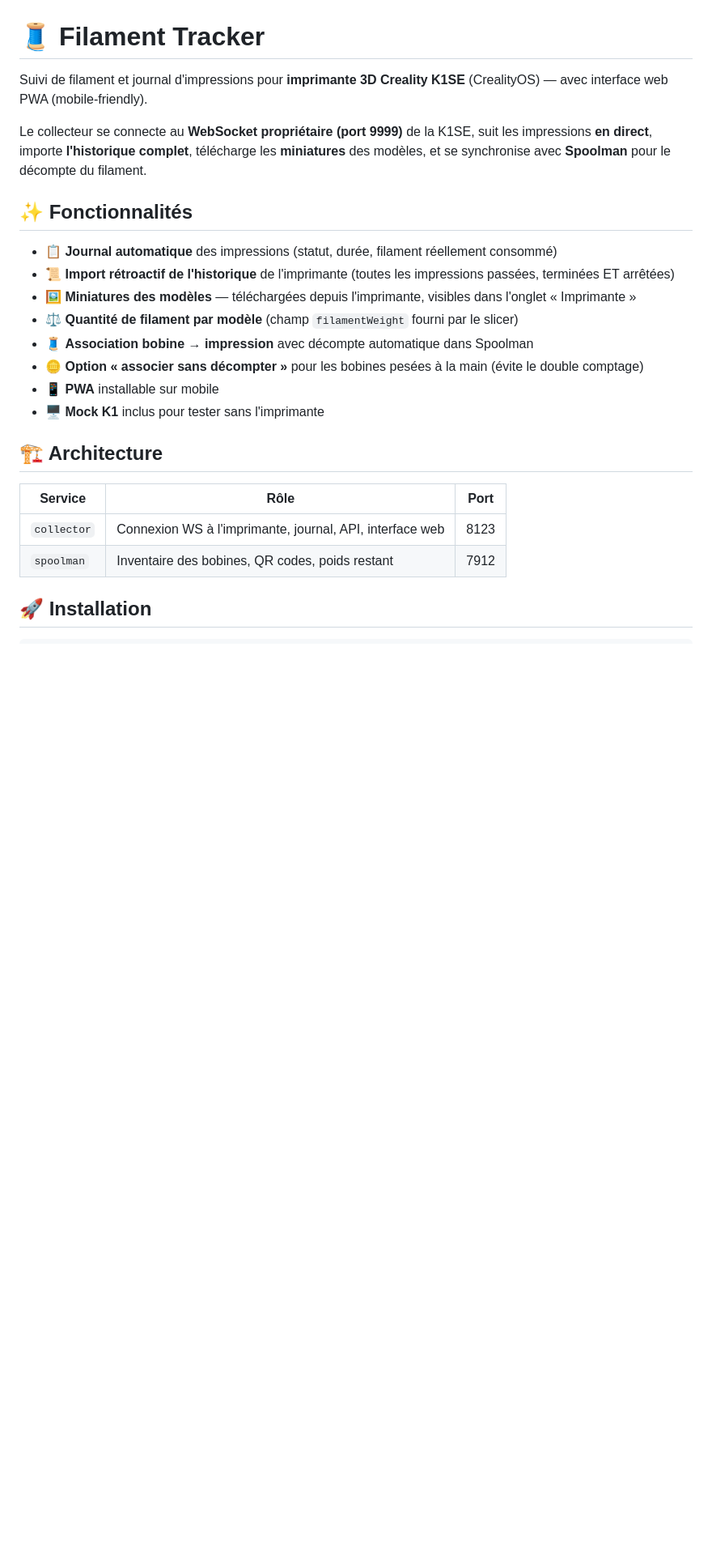
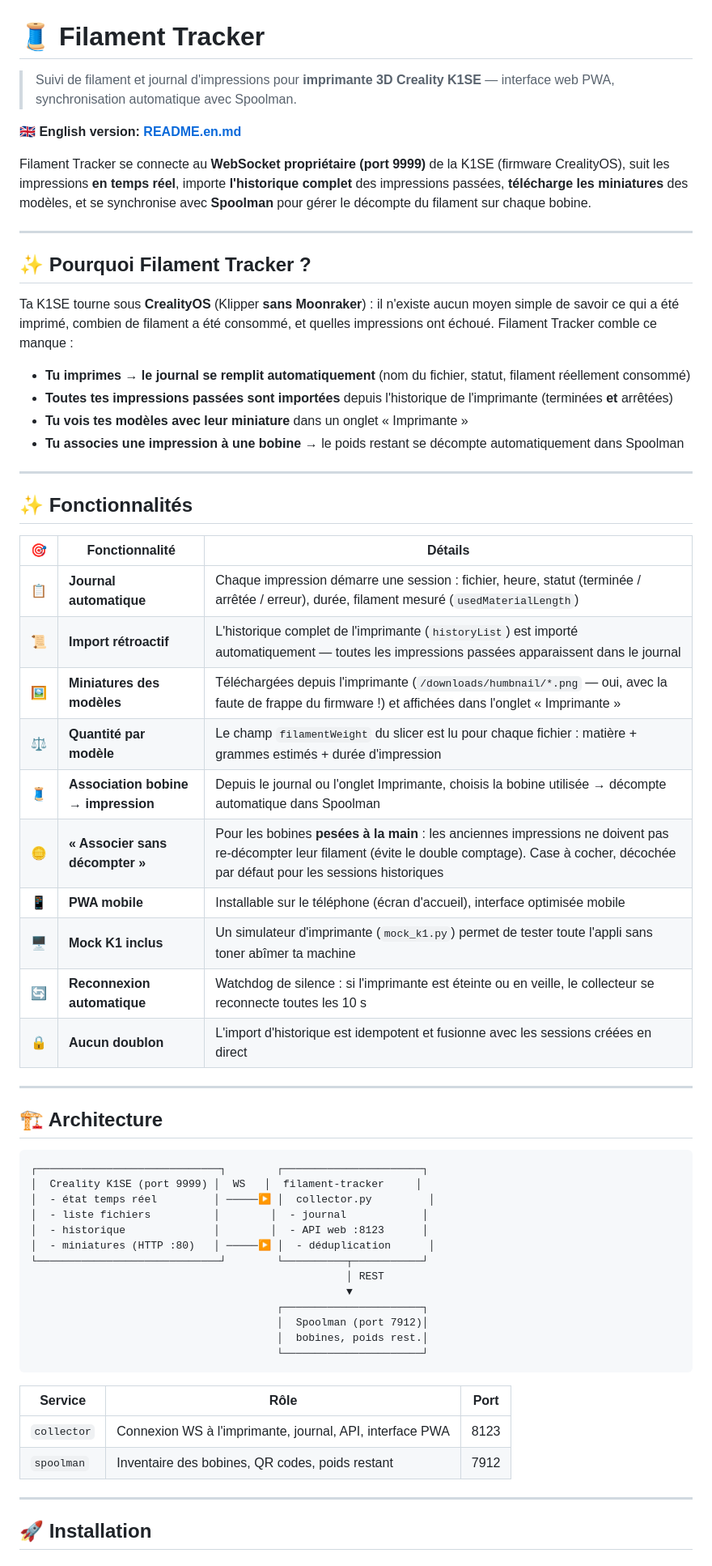
Before and after one commit to Anto5314/filament-tracker, a Markdown page: README.md, the part around one of its changes. Shown at 81% size. Rendered like a GitHub page; blank space fills up the shorter version.

Commit message:
Documentation bilingue FR/EN : README complet + guide du protocole (FR + EN)

````diff
--- a/README.md
+++ b/README.md
@@ -1,26 +1,65 @@
 # 🧵 Filament Tracker
 
-Suivi de filament et journal d'impressions pour **imprimante 3D Creality K1SE** (CrealityOS) — avec interface web PWA (mobile-friendly).
+> Suivi de filament et journal d'impressions pour **imprimante 3D Creality K1SE** — interface web PWA, synchronisation automatique avec Spoolman.
 
-Le collecteur se connecte au **WebSocket propriétaire (port 9999)** de la K1SE, suit les impressions **en direct**, importe **l'historique complet**, télécharge les **miniatures** des modèles, et se synchronise avec **Spoolman** pour le décompte du filament.
+**🇬🇧 English version: [README.en.md](README.en.md)**
+
+Filament Tracker se connecte au **WebSocket propriétaire (port 9999)** de la K1SE (firmware CrealityOS), suit les impressions **en temps réel**, importe **l'historique complet** des impressions passées, **télécharge les miniatures** des modèles, et se synchronise avec **Spoolman** pour gérer le décompte du filament sur chaque bobine.
+
+---
+
+## ✨ Pourquoi Filament Tracker ?
+
+Ta K1SE tourne sous **CrealityOS** (Klipper **sans Moonraker**) : il n'existe aucun moyen simple de savoir ce qui a été imprimé, combien de filament a été consommé, et quelles impressions ont échoué. Filament Tracker comble ce manque :
+
+- **Tu imprimes → le journal se remplit automatiquement** (nom du fichier, statut, filament réellement consommé)
+- **Toutes tes impressions passées sont importées** depuis l'historique de l'imprimante (terminées **et** arrêtées)
+- **Tu vois tes modèles avec leur miniature** dans un onglet « Imprimante »
+- **Tu associes une impression à une bobine** → le poids restant se décompte automatiquement dans Spoolman
+
+---
 
 ## ✨ Fonctionnalités
 
-- 📋 **Journal automatique** des impressions (statut, durée, filament réellement consommé)
-- 📜 **Import rétroactif de l'historique** de l'imprimante (toutes les impressions passées, terminées ET arrêtées)
-- 🖼️ **Miniatures des modèles** — téléchargées depuis l'imprimante, visibles dans l'onglet « Imprimante »
-- ⚖️ **Quantité de filament par modèle** (champ `filamentWeight` fourni par le slicer)
-- 🧵 **Association bobine → impression** avec décompte automatique dans Spoolman
-- 🪙 **Option « associer sans décompter »** pour les bobines pesées à la main (évite le double comptage)
-- 📱 **PWA** installable sur mobile
-- 🖥️ **Mock K1** inclus pour tester sans l'imprimante
+| 🎯 | Fonctionnalité | Détails |
+|---|---|---|
+| 📋 | **Journal automatique** | Chaque impression démarre une session : fichier, heure, statut (terminée / arrêtée / erreur), durée, filament mesuré (`usedMaterialLength`) |
+| 📜 | **Import rétroactif** | L'historique complet de l'imprimante (`historyList`) est importé automatiquement — toutes les impressions passées apparaissent dans le journal |
+| 🖼️ | **Miniatures des modèles** | Téléchargées depuis l'imprimante (`/downloads/humbnail/*.png` — oui, avec la faute de frappe du firmware !) et affichées dans l'onglet « Imprimante » |
+| ⚖️ | **Quantité par modèle** | Le champ `filamentWeight` du slicer est lu pour chaque fichier : matière + grammes estimés + durée d'impression |
+| 🧵 | **Association bobine → impression** | Depuis le journal ou l'onglet Imprimante, choisis la bobine utilisée → décompte automatique dans Spoolman |
+| 🪙 | **« Associer sans décompter »** | Pour les bobines **pesées à la main** : les anciennes impressions ne doivent pas re-décompter leur filament (évite le double comptage). Case à cocher, décochée par défaut pour les sessions historiques |
+| 📱 | **PWA mobile** | Installable sur le téléphone (écran d'accueil), interface optimisée mobile |
+| 🖥️ | **Mock K1 inclus** | Un simulateur d'imprimante (`mock_k1.py`) permet de tester toute l'appli sans toner abîmer ta machine |
+| 🔄 | **Reconnexion automatique** | Watchdog de silence : si l'imprimante est éteinte ou en veille, le collecteur se reconnecte toutes les 10 s |
+| 🔒 | **Aucun doublon** | L'import d'historique est idempotent et fusionne avec les sessions créées en direct |
+
+---
 
 ## 🏗️ Architecture
 
+```
+┌─────────────────────────────┐        ┌──────────────────────┐
+│  Creality K1SE (port 9999) │  WS   │  filament-tracker     │
+│  - état temps réel         │ ─────▶ │  collector.py         │
+│  - liste fichiers          │        │  - journal            │
+│  - historique              │        │  - API web :8123      │
+│  - miniatures (HTTP :80)   │ ─────▶ │  - déduplication      │
+└─────────────────────────────┘        └──────────┬───────────┘
+                                                  │ REST
+                                                  ▼
+                                       ┌──────────────────────┐
+                                       │  Spoolman (port 7912)│
+                                       │  bobines, poids rest.│
+                                       └──────────────────────┘
+```
+
 | Service | Rôle | Port |
 |---|---|---|
-| `collector` | Connexion WS à l'imprimante, journal, API, interface web | 8123 |
+| `collector` | Connexion WS à l'imprimante, journal, API, interface PWA | 8123 |
 | `spoolman` | Inventaire des bobines, QR codes, poids restant | 7912 |
+
+---
 
 ## 🚀 Installation
 
````
Also changed, not shown: other parts of README.md (+77 -16 lines), README.en.md (added, +190 -0 lines).
